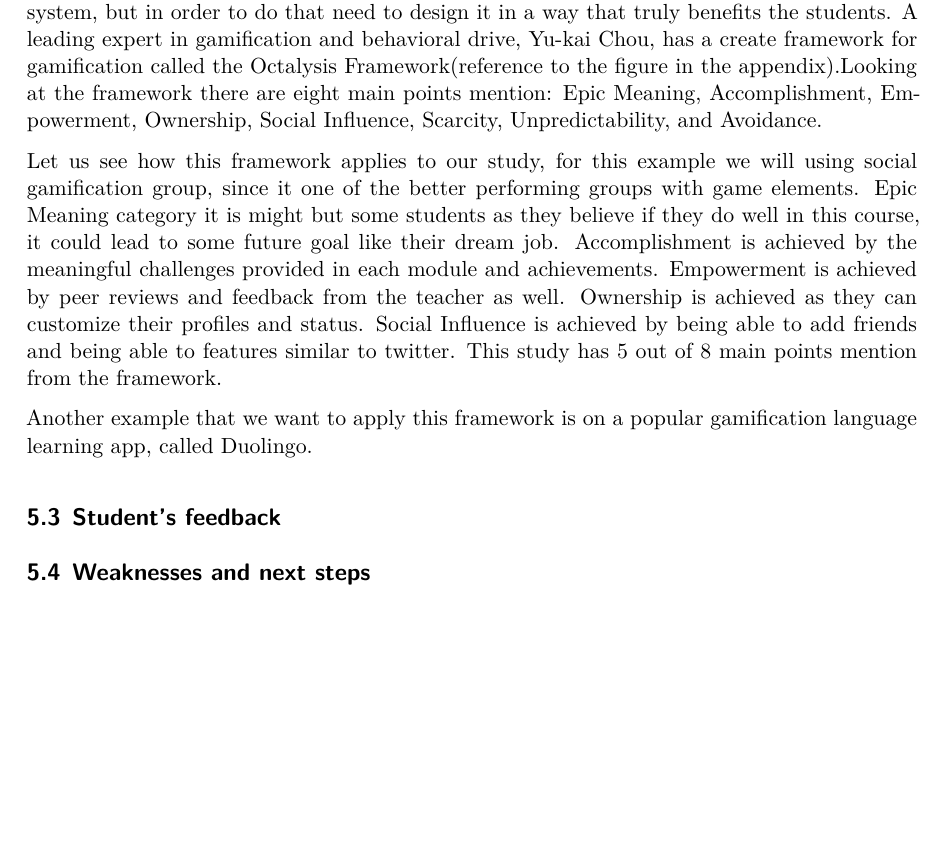
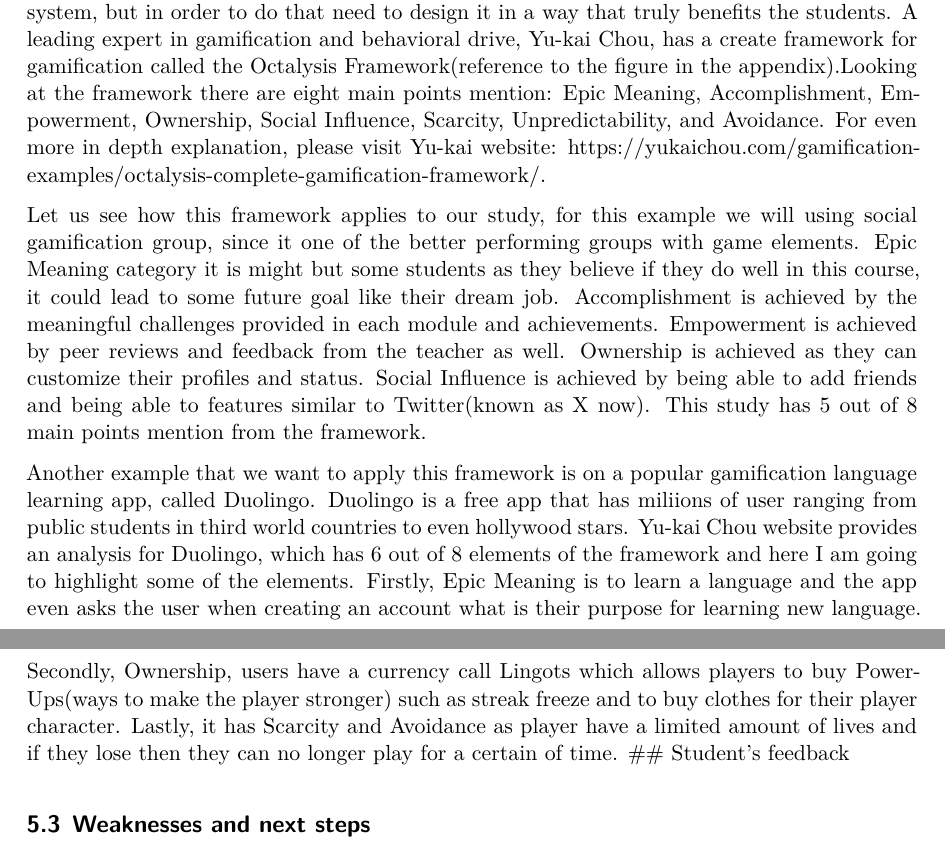
Before and after one commit to SachinChhikara/Effectiveness_of_Gamification, a Quarto document (paper/paper.qmd): part of page 11 of 14 before the commit and two parts of pages 11 and 12 of 15 after it, the two joined at a grey line, cut so that both start at the same text, the shorter picture padded with empty space. The pictures show the output file paper/paper.pdf that the author committed with the source.

Commit message:
finished the second dicussion point

```diff
--- a/paper/paper.qmd
+++ b/paper/paper.qmd
@@ -209,14 +209,11 @@ Gamification is not effective as we anticipated as seen in the final exam marks
 
 ## Design of Gamification
 
-Like I mentioned before gamification has to potential to change the traditional educational system, but in order to do that need to design it in a way that truly benefits the students. A leading expert in gamification and behavioral drive, Yu-kai Chou, has a create framework for gamification called the Octalysis Framework(reference to the figure in the appendix).Looking at the framework there are eight main points mention: Epic Meaning, Accomplishment, Empowerment, Ownership, Social Influence, Scarcity, Unpredictability, and Avoidance.
+Like I mentioned before gamification has to potential to change the traditional educational system, but in order to do that need to design it in a way that truly benefits the students. A leading expert in gamification and behavioral drive, Yu-kai Chou, has a create framework for gamification called the Octalysis Framework(reference to the figure in the appendix).Looking at the framework there are eight main points mention: Epic Meaning, Accomplishment, Empowerment, Ownership, Social Influence, Scarcity, Unpredictability, and Avoidance. For even more in depth explanation, please visit Yu-kai website:https://yukaichou.com/gamification-examples/octalysis-complete-gamification-framework/.
 
 Let us see how this framework applies to our study, for this example we will using social gamification group, since it one of the better performing groups with game elements. Epic Meaning category it is might but some students as they believe if they do well in this course, it could lead to some future goal like their dream job. Accomplishment is achieved by the meaningful challenges provided in each module and achievements. Empowerment is achieved by peer reviews and feedback from the teacher as well. Ownership is achieved as they can customize their profiles and status. Social Influence is achieved by being able to add friends and being able to features similar to Twitter(known as X now). This study has 5 out of 8 main points mention from the framework.
 
-Another example that we want to apply this framework is on a popular gamification language learning app, called Duolingo.
-
-
-
+Another example that we want to apply this framework is on a popular gamification language learning app, called Duolingo. Duolingo is a free app that has miliions of user ranging from public students in third world countries to even hollywood stars. Yu-kai Chou website provides an analysis for Duolingo, which has 6 out of 8 elements of the framework and here I am going to highlight some of the elements. Firstly, Epic Meaning is to learn a language and the app even asks the user when creating an account what is their purpose for learning new language. Secondly, Ownership, users have a currency call Lingots which allows players to buy Power-Ups(ways to make the player stronger) such as streak freeze and to buy clothes for their player character. Lastly, it has Scarcity and Avoidance as player have a limited amount of lives and if they lose then they can no longer play for a certain of time.
 ## Student's feedback
 
 ## Weaknesses and next steps
```
Also changed, not shown: paper/paper.pdf.
